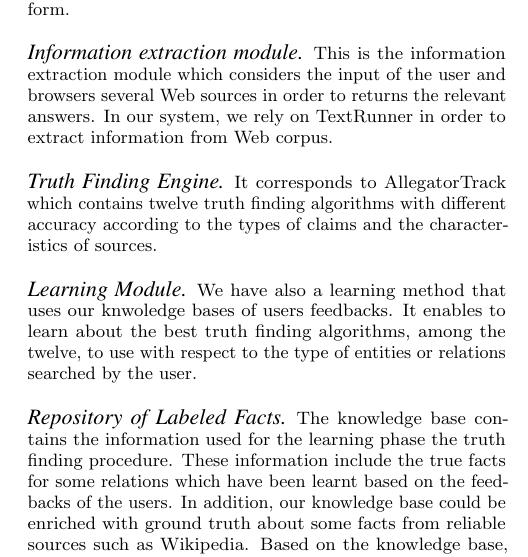
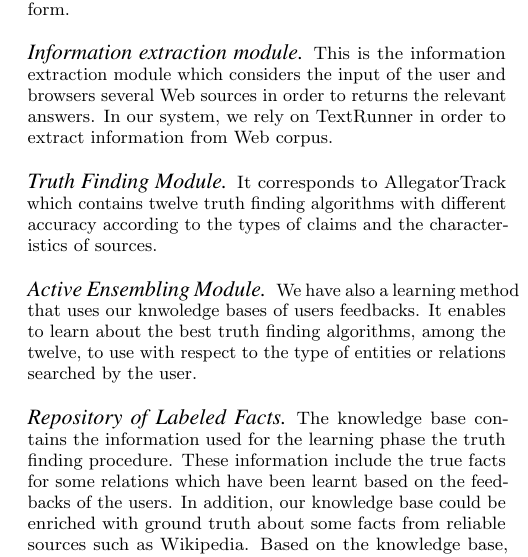
Before and after one commit to baalamine/qf-discoverings, a LaTeX paper (draft_demo/main.tex, which reads draft_demo/demonstration.tex): part of one column of page 3 of 4, cut so that both start at the same text. Compiled offline with pdfLaTeX.

Commit message:
minor reorganization

```diff
--- a/draft_demo/demonstration.tex
+++ b/draft_demo/demonstration.tex
@@ -22,12 +22,12 @@ several Web sources in order to returns the relevant answers. In our
 system, we rely on TextRunner in order to extract information from Web corpus.
 
 % Truth finding engine
-\paragraph*{Truth Finding Engine} It corresponds to AllegatorTrack which contains
+\paragraph*{Truth Finding Module} It corresponds to AllegatorTrack which contains
 twelve truth finding algorithms with different accuracy according to the types of
 claims and the characteristics of sources.
 
 % Learning module
-\paragraph*{Learning Module} We have also a learning method that uses our knwoledge
+\paragraph*{Active Ensembling Module} We have also a learning method that uses our knwoledge
 bases of users feedbacks. It enables to learn about the best truth finding algorithms,
 among the twelve, to use with respect to the type of entities or relations searched by
 the user.
```
Also changed, not shown: draft_demo/open_extraction.tex (+2 -0 lines), draft_demo/main.pdf, draft_demo/demonstration.tex (2 more changed lines).
